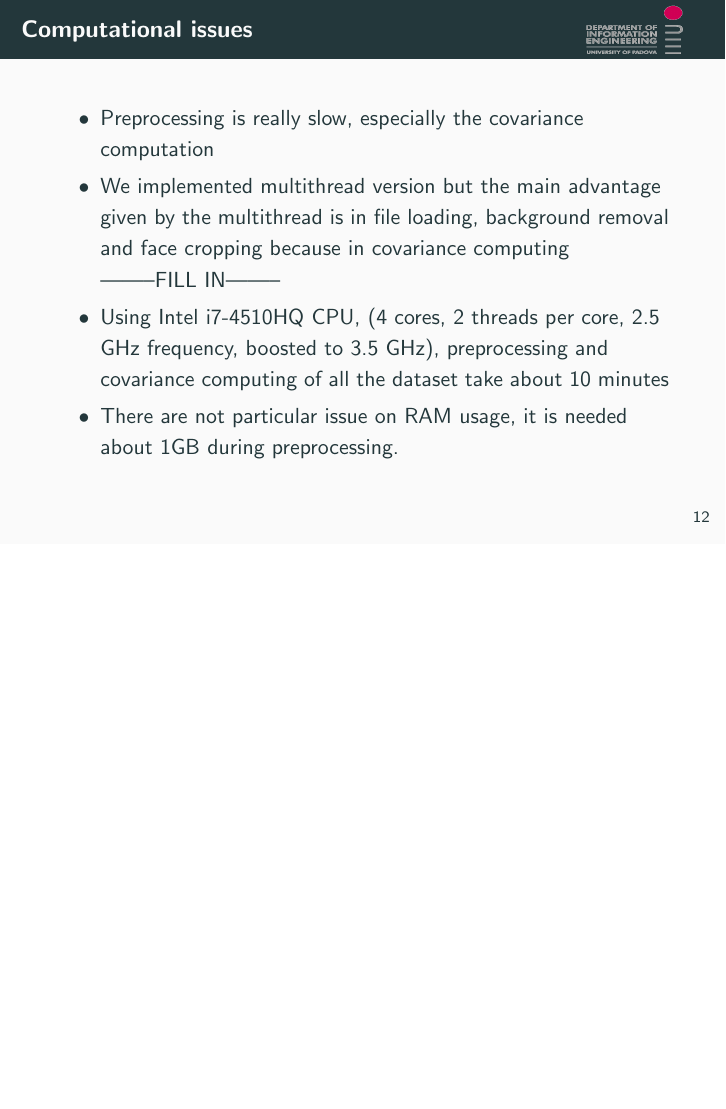
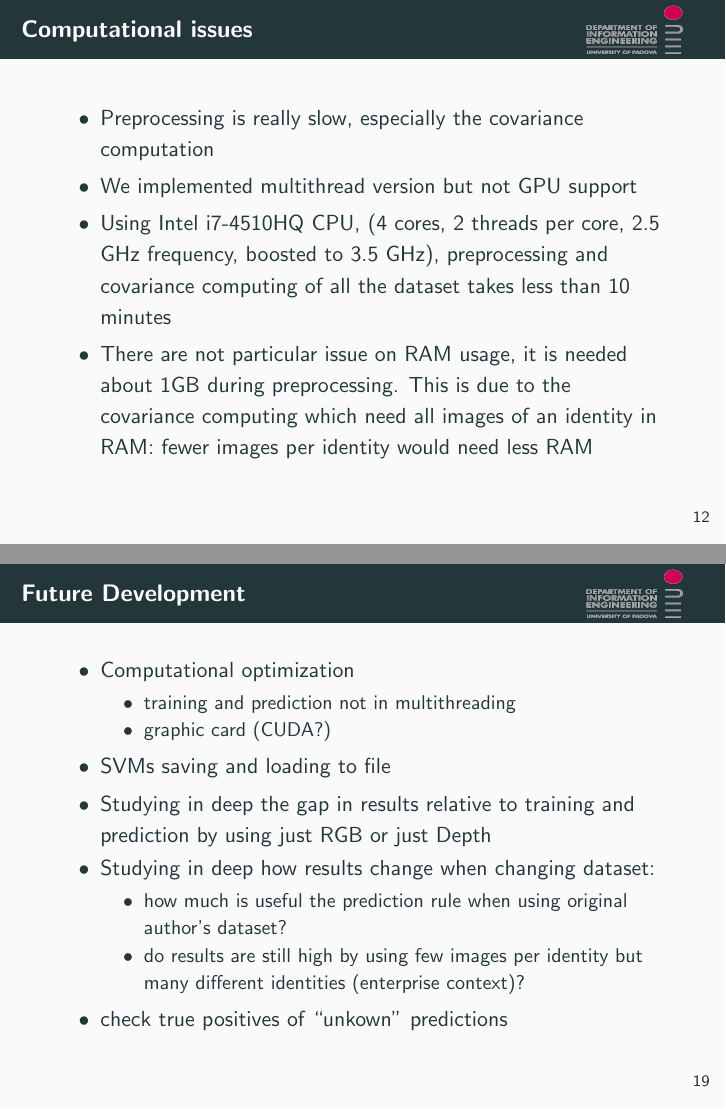
Before and after one commit to 00sapo/face_recognition, LaTeX slides (slides/slides.tex): page 17 of 27 before the commit and pages 17 and 26 of 27 after it, the two joined at a grey line, the shorter picture padded with empty space. Compiled offline with pdfLaTeX.

Commit message:
added future development

```diff
--- a/slides/slides.tex
+++ b/slides/slides.tex
@@ -226,16 +226,16 @@ for robust face recognition from Kinect data}}
 	\begin{itemize}
 		\item Preprocessing is really slow, especially the covariance
 			computation
-		\item We implemented multithread version but the main advantage
-			given by the multithread is in file loading, background
-			removal and face cropping because in covariance
-			computing --------FILL IN--------
+		\item We implemented multithread version but not GPU support
 		\item Using Intel i7-4510HQ CPU, (4 cores, 2 threads per core,
 			2.5 GHz frequency, boosted to 3.5 GHz), preprocessing
-			and covariance computing of all the dataset take about
+			and covariance computing of all the dataset takes less than
 			10 minutes
 		\item There are not particular issue on RAM usage, it is needed
-			about 1GB during preprocessing.
+			about 1GB during preprocessing. This is due to the
+			covariance computing which need all images of an
+			identity in RAM: fewer images per identity would need
+			less RAM
 	\end{itemize}
 \end{frame}
 
@@ -357,8 +357,28 @@ for robust face recognition from Kinect data}}
 
 \end{frame}
 \section{Future Development}
-\begin{frame}
-	????
+\begin{frame}{Future Development}
+	\begin{itemize}
+		\item Computational optimization
+			\begin{itemize}
+				\item training and prediction not in multithreading
+				\item graphic card (CUDA?)
+			\end{itemize}
+		\item SVMs saving and loading to file
+		\item Studying in deep the gap in results relative to training
+			and prediction by using just RGB or just Depth
+		\item Studying in deep how results change when changing dataset:
+			\begin{itemize}
+				\item how much is useful the prediction rule when
+					using original author's dataset?
+				\item do results are still high by using few
+					images per identity but many different
+					identities (enterprise context)?
+			\end{itemize}
+		\item check true positives of ``unkown''
+			predictions
+
+	\end{itemize}
 \end{frame}
 
 \section*{Thank you for your kind attention}
```
Also changed, not shown: slides/slides.tex (28 more changed lines).
